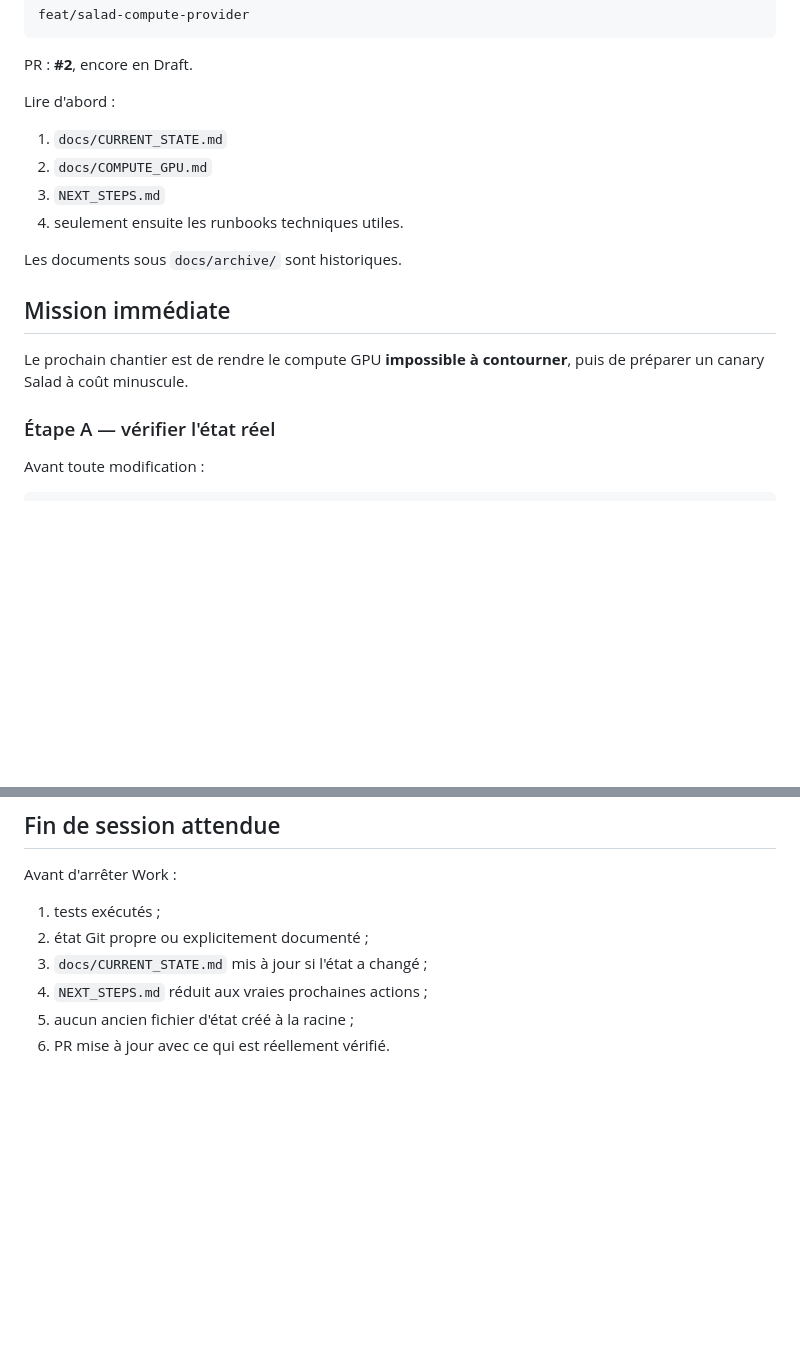
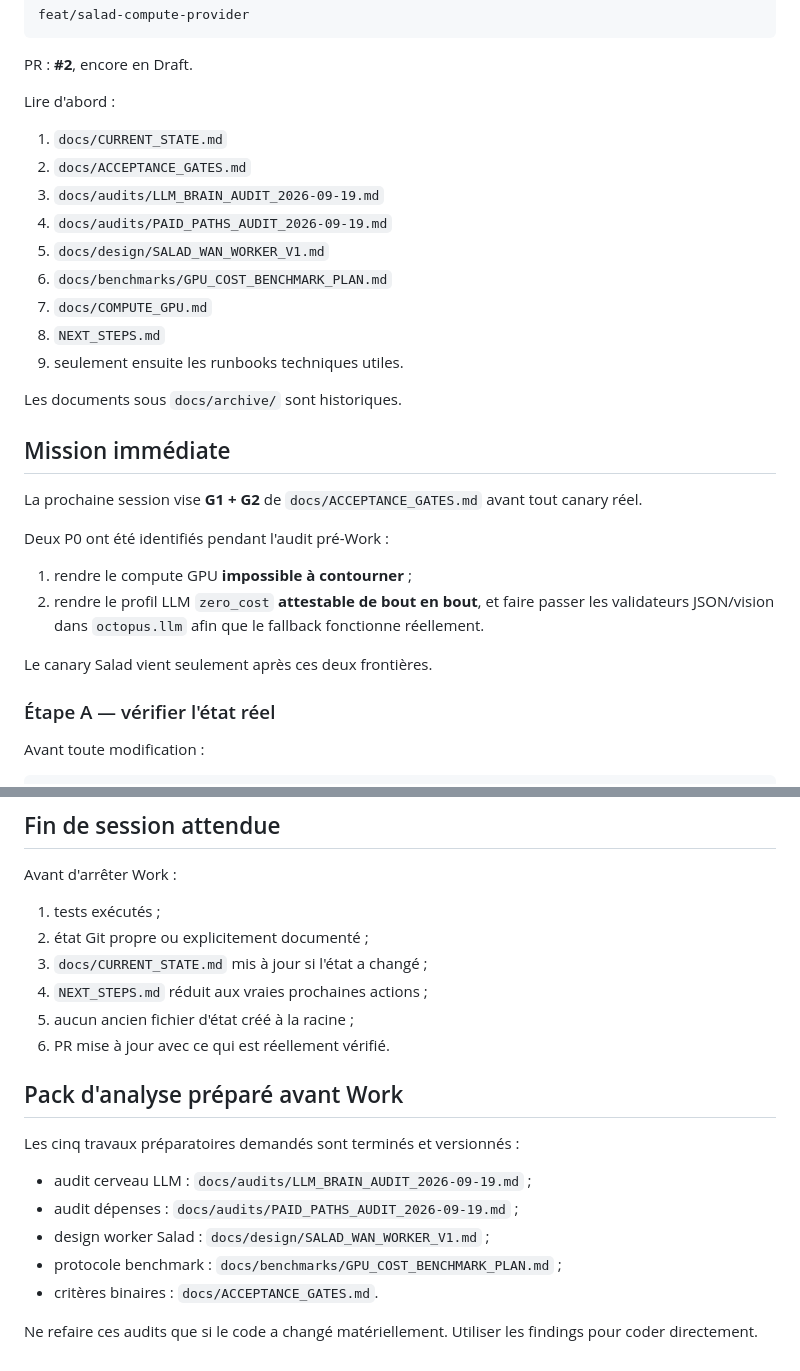
Before and after one commit to saillardsimon71-del/Octopus, a Markdown page: docs/HANDOFF_WORK.md, 2 parts joined by grey strips. Drawn GitHub-style; blank space fills up the shorter version.

Commit message:
docs: wire pre-Work analysis into handoff

```diff
--- a/docs/HANDOFF_WORK.md
+++ b/docs/HANDOFF_WORK.md
@@ -15,15 +15,27 @@ PR : **#2**, encore en Draft.
 Lire d'abord :
 
 1. `docs/CURRENT_STATE.md`
-2. `docs/COMPUTE_GPU.md`
-3. `NEXT_STEPS.md`
-4. seulement ensuite les runbooks techniques utiles.
+2. `docs/ACCEPTANCE_GATES.md`
+3. `docs/audits/LLM_BRAIN_AUDIT_2026-09-19.md`
+4. `docs/audits/PAID_PATHS_AUDIT_2026-09-19.md`
+5. `docs/design/SALAD_WAN_WORKER_V1.md`
+6. `docs/benchmarks/GPU_COST_BENCHMARK_PLAN.md`
+7. `docs/COMPUTE_GPU.md`
+8. `NEXT_STEPS.md`
+9. seulement ensuite les runbooks techniques utiles.
 
 Les documents sous `docs/archive/` sont historiques.
 
 ## Mission immédiate
 
-Le prochain chantier est de rendre le compute GPU **impossible à contourner**, puis de préparer un canary Salad à coût minuscule.
+La prochaine session vise **G1 + G2** de `docs/ACCEPTANCE_GATES.md` avant tout canary réel.
+
+Deux P0 ont été identifiés pendant l'audit pré-Work :
+
+1. rendre le compute GPU **impossible à contourner** ;
+2. rendre le profil LLM `zero_cost` **attestable de bout en bout**, et faire passer les validateurs JSON/vision dans `octopus.llm` afin que le fallback fonctionne réellement.
+
+Le canary Salad vient seulement après ces deux frontières.
 
 ### Étape A — vérifier l'état réel
 
@@ -170,3 +182,16 @@ Avant d'arrêter Work :
 4. `NEXT_STEPS.md` réduit aux vraies prochaines actions ;
 5. aucun ancien fichier d'état créé à la racine ;
 6. PR mise à jour avec ce qui est réellement vérifié.
+
+
+## Pack d'analyse préparé avant Work
+
+Les cinq travaux préparatoires demandés sont terminés et versionnés :
+
+- audit cerveau LLM : `docs/audits/LLM_BRAIN_AUDIT_2026-09-19.md` ;
+- audit dépenses : `docs/audits/PAID_PATHS_AUDIT_2026-09-19.md` ;
+- design worker Salad : `docs/design/SALAD_WAN_WORKER_V1.md` ;
+- protocole benchmark : `docs/benchmarks/GPU_COST_BENCHMARK_PLAN.md` ;
+- critères binaires : `docs/ACCEPTANCE_GATES.md`.
+
+Ne refaire ces audits que si le code a changé matériellement. Utiliser les findings pour coder directement.
```
